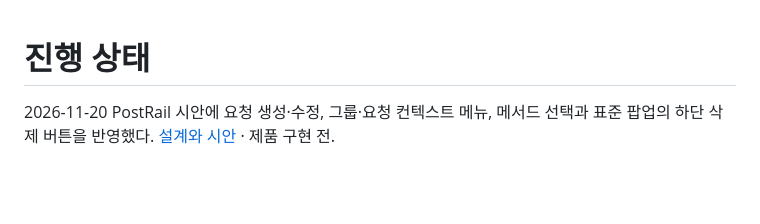
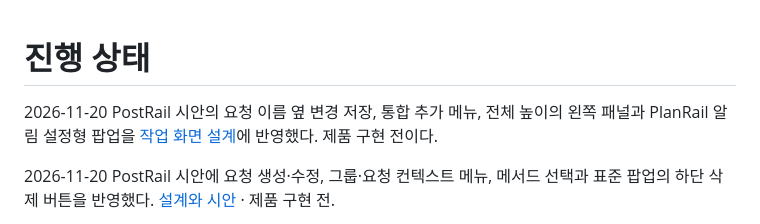
Before and after one commit to kdydesign/simple-timeline, a Markdown page: docs/wayfinder/STATUS.md, the part around the change. Drawn GitHub-style; blank space fills up the shorter version.

```diff
--- a/docs/wayfinder/STATUS.md
+++ b/docs/wayfinder/STATUS.md
@@ -1,4 +1,6 @@
 # 진행 상태
+
+2026-11-20 PostRail 시안의 요청 이름 옆 변경 저장, 통합 추가 메뉴, 전체 높이의 왼쪽 패널과 PlanRail 알림 설정형 팝업을 [작업 화면 설계](../design/postrail-workspace.md)에 반영했다. 제품 구현 전이다.
 
 2026-11-20 PostRail 시안에 요청 생성·수정, 그룹·요청 컨텍스트 메뉴, 메서드 선택과 표준 팝업의 하단 삭제 버튼을 반영했다. [설계와 시안](../design/postrail-workspace.md) · 제품 구현 전.
 
```
Also changed, not shown: docs/design/postrail-workspace.md (+6 -4 lines), docs/design/mockups/postrail-add-menu.png (added), docs/design/mockups/postrail-editor.png, docs/design/mockups/postrail-footer-log.png, docs/design/mockups/postrail-group-menu.png, docs/design/mockups/postrail-request-edit.png, 1 other file.
